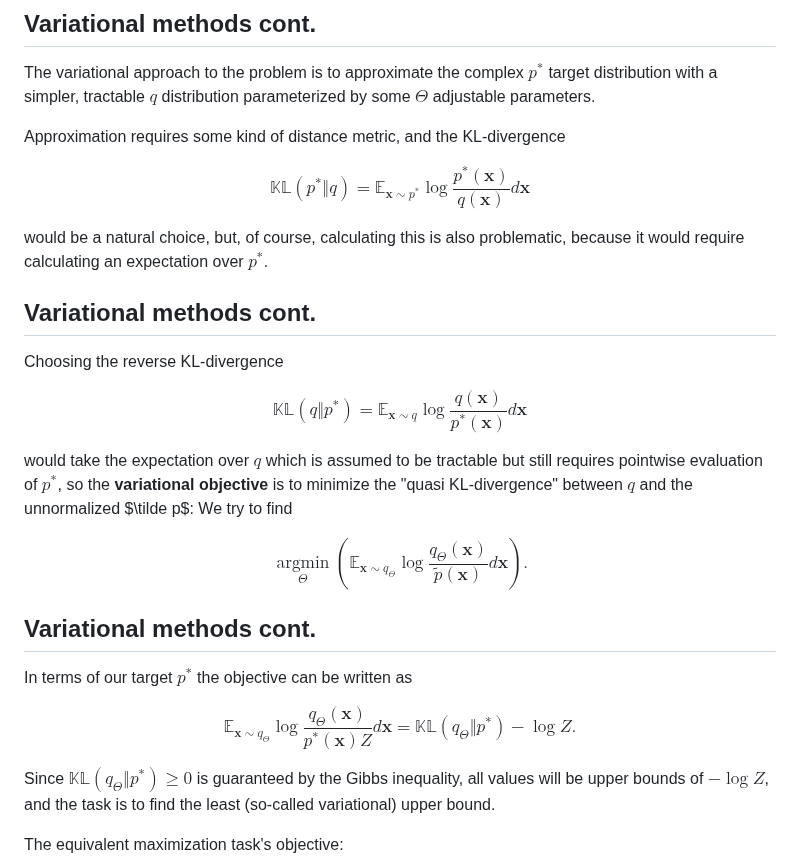
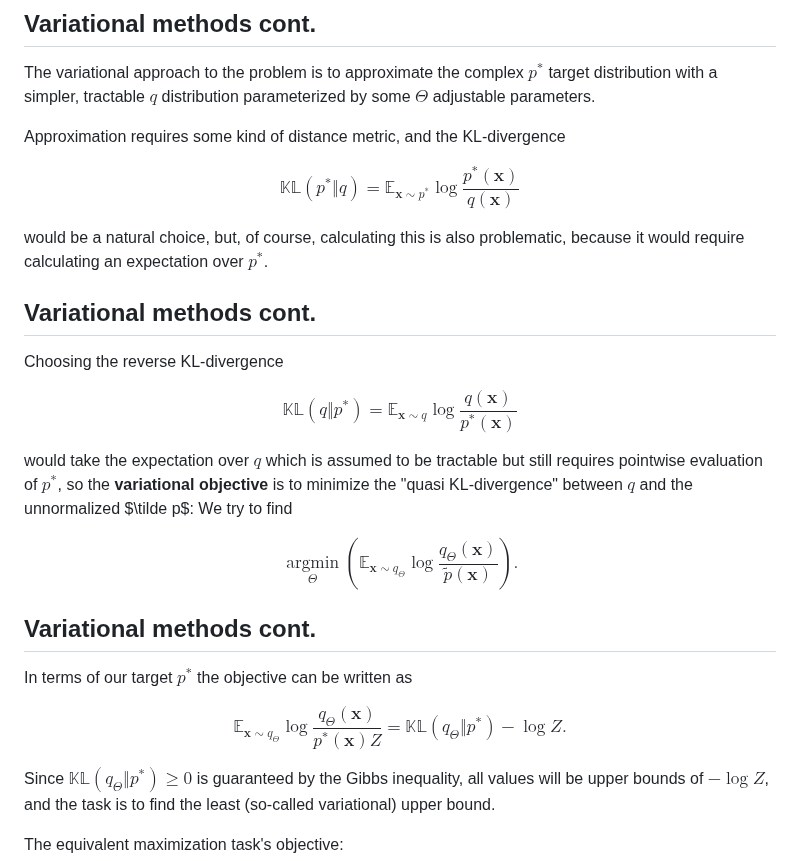
Before and after one commit to elte-nlp/elte-nlp-course, a Markdown page: nlp_25-encoder-decoder.md, the part around the change. Rendered like a GitHub page.

Commit message:
nlp_25-encoder-decoder.md: Remove stray dx-es in expectations

```diff
--- a/nlp_25-encoder-decoder.md
+++ b/nlp_25-encoder-decoder.md
@@ -146,7 +146,7 @@ parameterized by some $\Theta$ adjustable parameters.
 Approximation requires some kind of distance metric, and the KL-divergence
 
 $$ \mathbb{KL}(p^*\Vert q) = \mathbb E_{\mathbf x \sim p^*}\log\frac{p^*(\mathbf
-x)}{q(\mathbf x)}d\mathbf x $$
+x)}{q(\mathbf x)} $$
 
 would be a natural choice, but, of course, calculating this is also problematic,
 because it would require calculating an expectation over $p^*$.
@@ -156,7 +156,7 @@ because it would require calculating an expectation over $p^*$.
 Choosing the reverse KL-divergence
 
 $$ \mathbb{KL}(q\Vert p^*) = \mathbb E_{\mathbf x\sim q}\log\frac{q(\mathbf
-x)}{p^*(\mathbf x)}d\mathbf x $$
+x)}{p^*(\mathbf x)} $$
 
 would take the expectation over $q$ which is assumed to be tractable but still
 requires pointwise evaluation of $p^*$, so the __variational objective__ is to
@@ -164,14 +164,14 @@ minimize the "quasi KL-divergence" between $q$ and the unnormalized $\tilde
 p$: We try to find
 
 $$ \underset{\Theta}{\operatorname{argmin}} \left(\mathbb E_{\mathbf x \sim q_\Theta}\log\frac{q_\Theta(\mathbf
-x)}{\tilde p(\mathbf x)}d\mathbf x\right).$$
+x)}{\tilde p(\mathbf x)}\right).$$
 
 ## Variational methods cont.
 
 In terms of our target $p^*$ the objective can be written as
 
 $$ \mathbb E_ {\mathbf x \sim q_\Theta}\log\frac{q_\Theta(\mathbf x)}{p^*(\mathbf
-x)Z}d\mathbf x = \mathbb{KL}(q_\Theta\Vert p^*)-\log Z.$$
+x)Z} = \mathbb{KL}(q_\Theta\Vert p^*)-\log Z.$$
 
 Since $\mathbb{KL}(q_\Theta\Vert p^*)\geq 0$ is guaranteed by the Gibbs
 inequality, all values will be upper bounds of $-\log Z$, and the task is to
```
